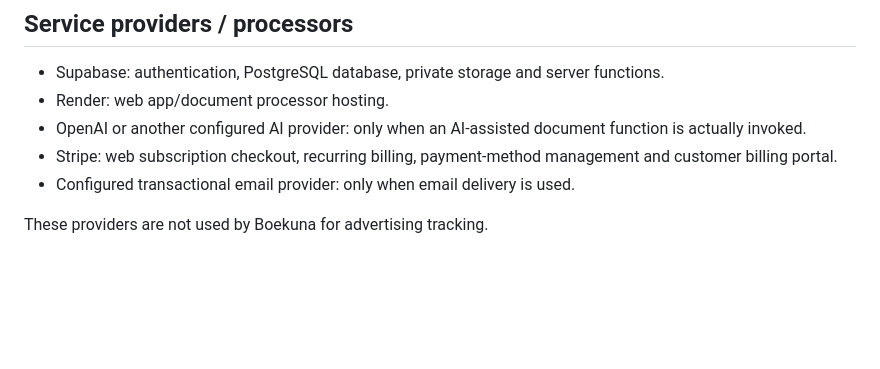
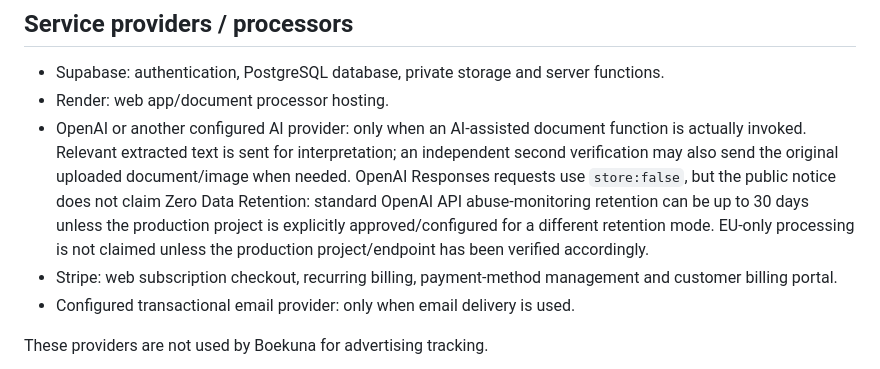
Before and after one commit to kwinstudio/boekuna, a Markdown page: store/privacy-data-safety.md, the part around one of its changes. Drawn GitHub-style; blank space fills up the shorter version.

Commit message:
Align store privacy notes with AI retention behavior

```diff
--- a/store/privacy-data-safety.md
+++ b/store/privacy-data-safety.md
@@ -65,7 +65,7 @@ Payment card details: processed by Stripe and not stored directly in the Boekuna
 
 - Supabase: authentication, PostgreSQL database, private storage and server functions.
 - Render: web app/document processor hosting.
-- OpenAI or another configured AI provider: only when an AI-assisted document function is actually invoked.
+- OpenAI or another configured AI provider: only when an AI-assisted document function is actually invoked. Relevant extracted text is sent for interpretation; an independent second verification may also send the original uploaded document/image when needed. OpenAI Responses requests use `store:false`, but the public notice does not claim Zero Data Retention: standard OpenAI API abuse-monitoring retention can be up to 30 days unless the production project is explicitly approved/configured for a different retention mode. EU-only processing is not claimed unless the production project/endpoint has been verified accordingly.
 - Stripe: web subscription checkout, recurring billing, payment-method management and customer billing portal.
 - Configured transactional email provider: only when email delivery is used.
 
```
Also changed, not shown: other parts of store/privacy-data-safety.md (+1 -1 lines).
